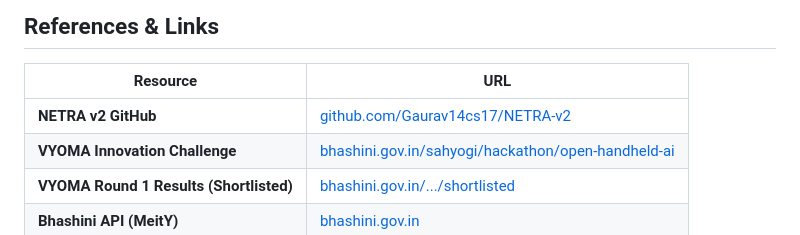
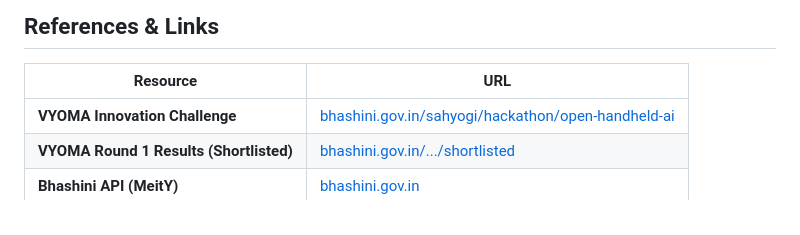
Before and after one commit to falkomeAI/Netra, a Markdown page: README.md, the part around the change. Drawn GitHub-style.

```diff
--- a/README.md
+++ b/README.md
@@ -1090,7 +1090,6 @@ Same Jetson module on [Seeedstudio ReComputer Mini](https://www.seeedstudio.com/
 
 | Resource | URL |
 |---|---|
-| **NETRA v2 GitHub** | [github.com/Gaurav14cs17/NETRA-v2](https://github.com/Gaurav14cs17/NETRA-v2) |
 | **VYOMA Innovation Challenge** | [bhashini.gov.in/sahyogi/hackathon/open-handheld-ai](https://bhashini.gov.in/sahyogi/hackathon/open-handheld-ai) |
 | **VYOMA Round 1 Results (Shortlisted)** | [bhashini.gov.in/.../shortlisted](https://bhashini.gov.in/sahyogi/hackathon/open-handheld-ai/shortlisted) |
 | **Bhashini API (MeitY)** | [bhashini.gov.in](https://bhashini.gov.in) |
```
